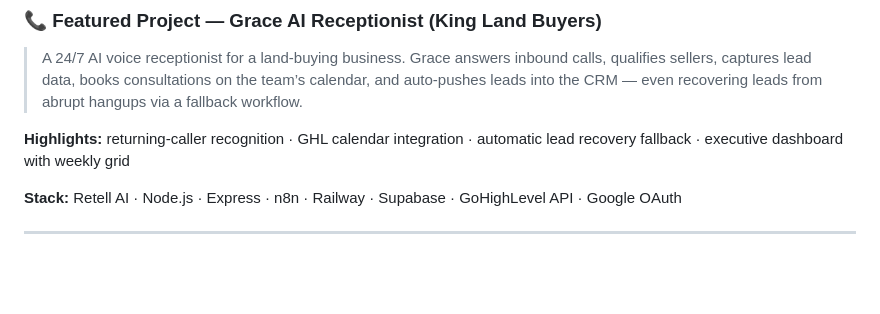
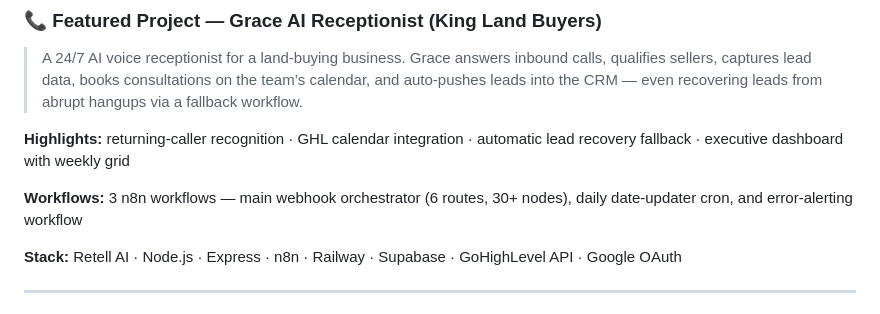
Before and after one commit to brygaming121/brygaming121, a Markdown page: README.md, the part around the change. GitHub-like rendering; blank space fills up the shorter version.

Commit message:
Update Grace: mention 3 n8n workflows

```diff
--- a/README.md
+++ b/README.md
@@ -37,6 +37,8 @@
 
 **Highlights:** returning-caller recognition · GHL calendar integration · automatic lead recovery fallback · executive dashboard with weekly grid
 
+**Workflows:** 3 n8n workflows — main webhook orchestrator (6 routes, 30+ nodes), daily date-updater cron, and error-alerting workflow
+
 **Stack:** Retell AI · Node.js · Express · n8n · Railway · Supabase · GoHighLevel API · Google OAuth
 
 ---
```
